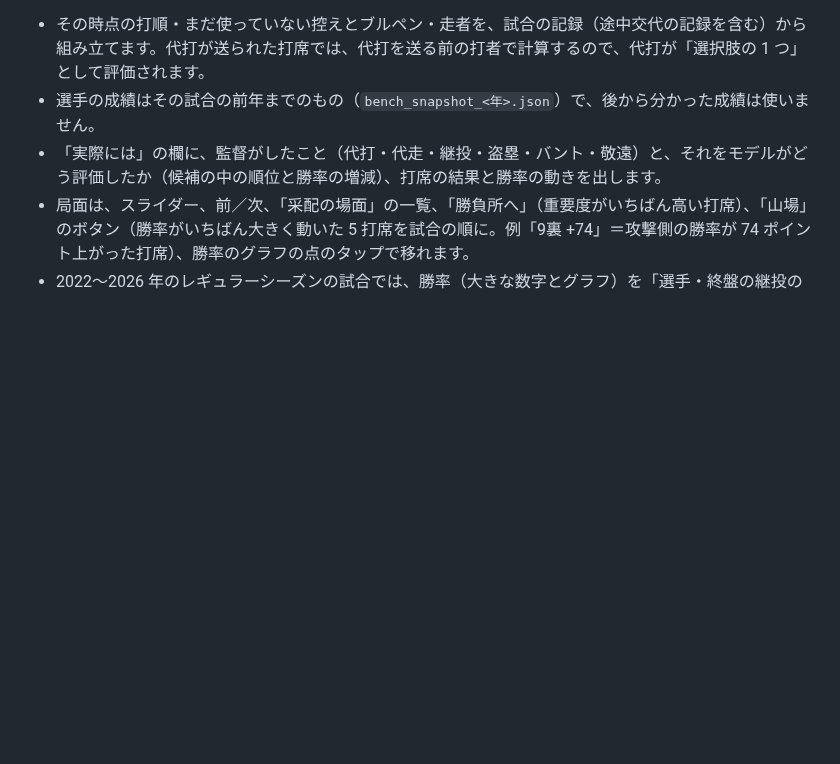
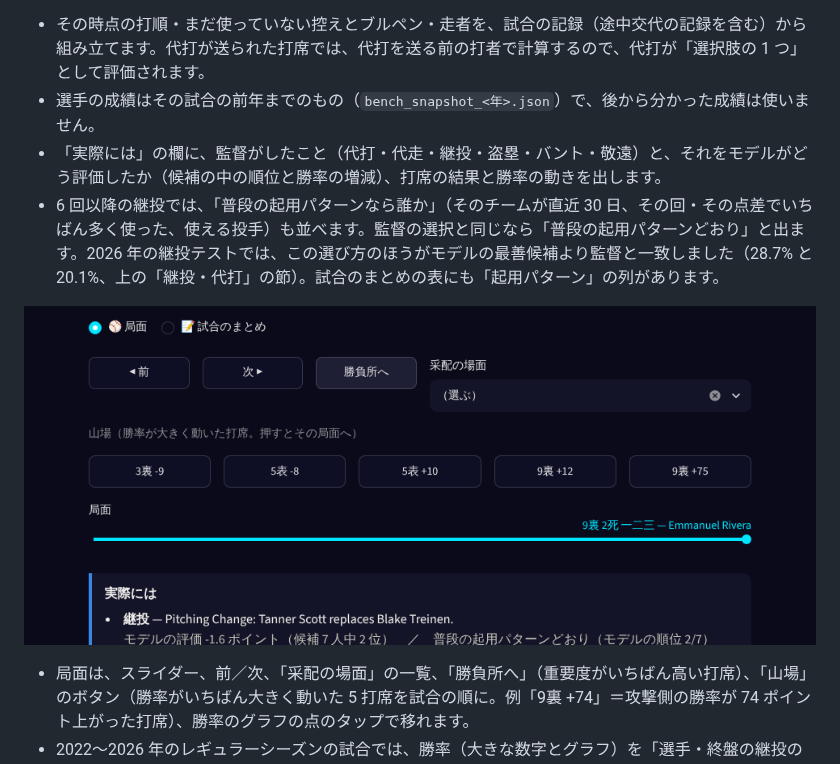
Before and after one commit to yasumorishima/mlb-win-probability, a Markdown page: README.md, the part around the change. Rendered like a GitHub page; pictures changed too: docs/images/review_usage.png (added); blank space fills up the shorter version.

```diff
--- a/README.md
+++ b/README.md
@@ -136,6 +136,9 @@ BLEND はチーム補正より Brier が 0.00039 小さい（95% 区間 −0.000
 - その時点の打順・まだ使っていない控えとブルペン・走者を、試合の記録（途中交代の記録を含む）から組み立てます。代打が送られた打席では、代打を送る前の打者で計算するので、代打が「選択肢の 1 つ」として評価されます。
 - 選手の成績はその試合の前年までのもの（`bench_snapshot_<年>.json`）で、後から分かった成績は使いません。
 - 「実際には」の欄に、監督がしたこと（代打・代走・継投・盗塁・バント・敬遠）と、それをモデルがどう評価したか（候補の中の順位と勝率の増減）、打席の結果と勝率の動きを出します。
+- 6 回以降の継投では、「普段の起用パターンなら誰か」（そのチームが直近 30 日、その回・その点差でいちばん多く使った、使える投手）も並べます。監督の選択と同じなら「普段の起用パターンどおり」と出ます。2026 年の継投テストでは、この選び方のほうがモデルの最善候補より監督と一致しました（28.7% と 20.1%、上の「継投・代打」の節）。試合のまとめの表にも「起用パターン」の列があります。
+
+![継投の場面：モデルの評価と普段の起用パターン（2025-09-06 LAD@BAL 9 回裏）](docs/images/review_usage.png)
 - 局面は、スライダー、前／次、「采配の場面」の一覧、「勝負所へ」（重要度がいちばん高い打席）、「山場」のボタン（勝率がいちばん大きく動いた 5 打席を試合の順に。例「9裏 +74」＝攻撃側の勝率が 74 ポイント上がった打席）、勝率のグラフの点のタップで移れます。
 - 2022〜2026 年のレギュラーシーズンの試合では、勝率（大きな数字とグラフ）を「選手・終盤の継投の使い方込み」の層（上の事前登録した検証で、チーム補正層より当たった層。打席ごとの値は `research/player_layer/published/pen_wp_<年>.parquet`、`pen_wp.py`）で出します。それ以外の試合とライブはチーム補正層のままです。
 
```
Also changed, not shown: CLAUDE.md (+3 -2 lines), 4 other files.
